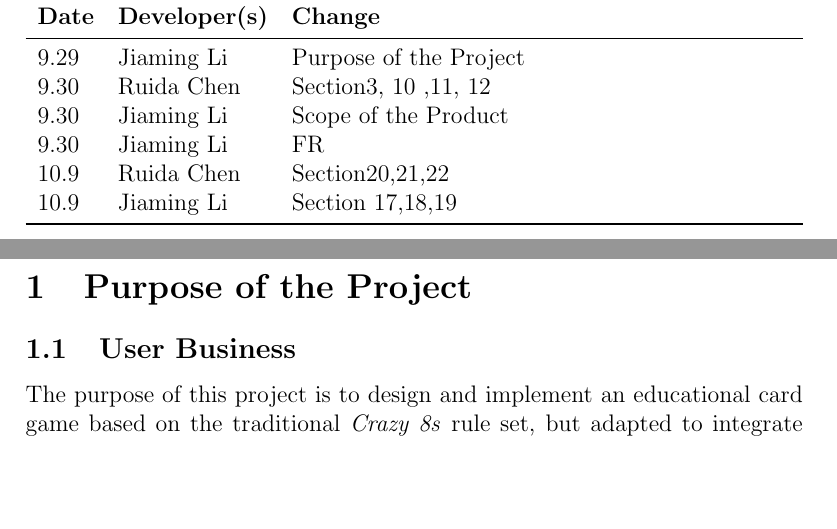
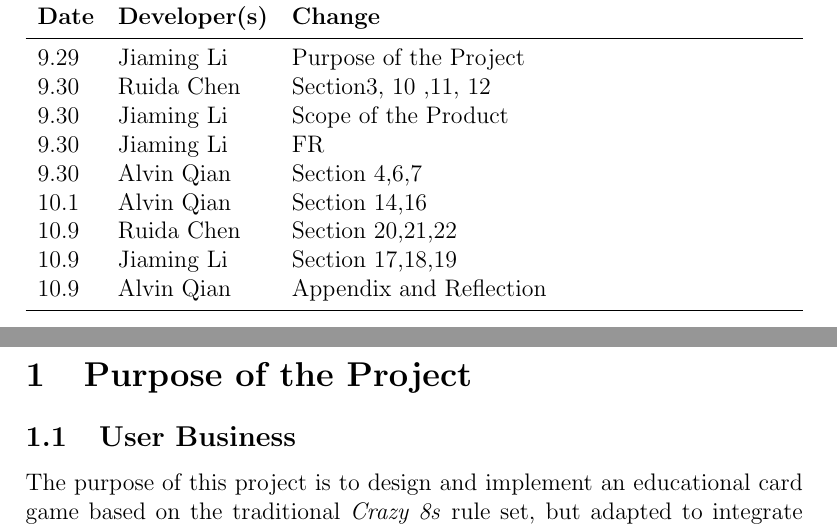
Before and after one commit to The-Crazy-Four-Games/Crazy-Eights-Game, a LaTeX document (docs/SRS-Volere/SRS.tex): two parts of pages 6 and 7 of 38, joined at a grey line, cut so that both start at the same text, the shorter picture padded with empty space. Compiled offline with pdfLaTeX.

Commit message:
added revision history

```diff
--- a/docs/SRS-Volere/SRS.tex
+++ b/docs/SRS-Volere/SRS.tex
@@ -58,8 +58,11 @@
         9.30 & Ruida Chen & Section3, 10 ,11,  12\\
         9.30 & Jiaming Li & Scope of the Product\\
         9.30 & Jiaming Li & FR\\
-        10.9 & Ruida Chen & Section20,21,22\\
+        9.30 & Alvin Qian & Section 4,6,7\\
+        10.1 & Alvin Qian & Section 14,16\\
+        10.9 & Ruida Chen & Section 20,21,22\\
         10.9 & Jiaming Li & Section 17,18,19\\
+        10.9 & Alvin Qian & Appendix and Reflection\\
         \bottomrule
     \end{tabularx}
 \end{table}
```
Also changed, not shown: docs/SRS-Volere/SRS.pdf.
